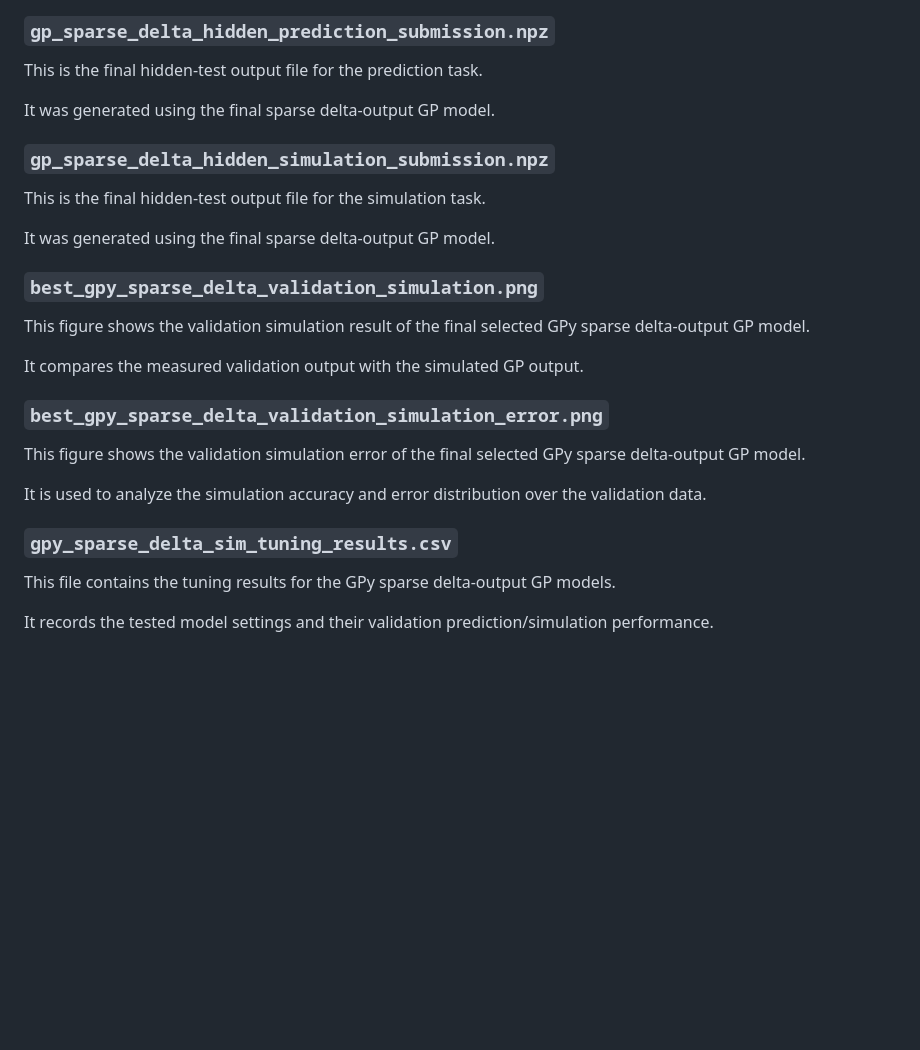
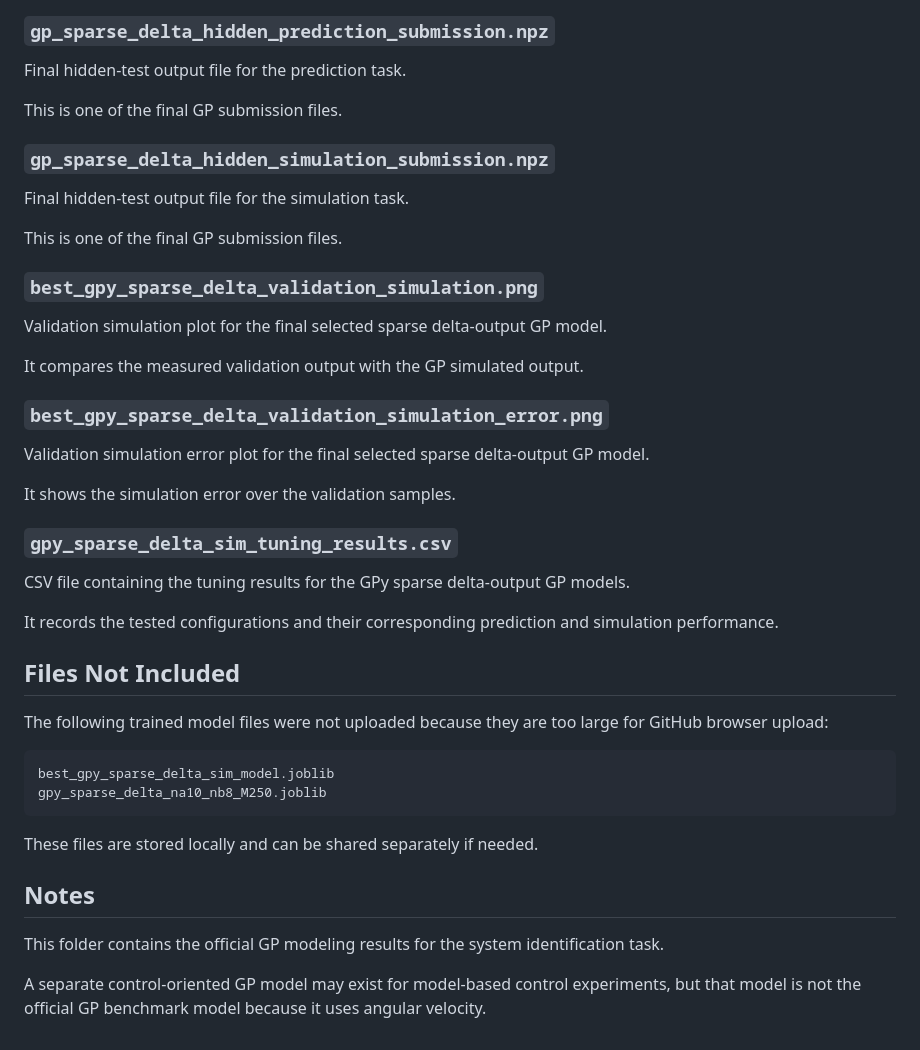
Before and after one commit to DevSav/5SC28-Group-17, a Markdown page: GP/README_GP.md, the part around one of its changes. Drawn GitHub-style; blank space fills up the shorter version.

````diff
--- a/GP/README_GP.md
+++ b/GP/README_GP.md
@@ -89,30 +69,47 @@ It can be used by other scripts or group members to perform GP prediction or sim
 
 ### `gp_sparse_delta_hidden_prediction_submission.npz`
 
-This is the final hidden-test output file for the prediction task.
+Final hidden-test output file for the prediction task.
 
-It was generated using the final sparse delta-output GP model.
+This is one of the final GP submission files.
 
 ### `gp_sparse_delta_hidden_simulation_submission.npz`
 
-This is the final hidden-test output file for the simulation task.
+Final hidden-test output file for the simulation task.
 
-It was generated using the final sparse delta-output GP model.
+This is one of the final GP submission files.
 
 ### `best_gpy_sparse_delta_validation_simulation.png`
 
-This figure shows the validation simulation result of the final selected GPy sparse delta-output GP model.
+Validation simulation plot for the final selected sparse delta-output GP model.
 
-It compares the measured validation output with the simulated GP output.
+It compares the measured validation output with the GP simulated output.
 
 ### `best_gpy_sparse_delta_validation_simulation_error.png`
 
-This figure shows the validation simulation error of the final selected GPy sparse delta-output GP model.
+Validation simulation error plot for the final selected sparse delta-output GP model.
 
-It is used to analyze the simulation accuracy and error distribution over the validation data.
+It shows the simulation error over the validation samples.
 
 ### `gpy_sparse_delta_sim_tuning_results.csv`
 
-This file contains the tuning results for the GPy sparse delta-output GP models.
+CSV file containing the tuning results for the GPy sparse delta-output GP models.
 
-It records the tested model settings and their validation prediction/simulation performance.
+It records the tested configurations and their corresponding prediction and simulation performance.
+
+## Files Not Included
+
+The following trained model files were not uploaded because they are too large for GitHub browser upload:
+
+```text
+best_gpy_sparse_delta_sim_model.joblib
+gpy_sparse_delta_na10_nb8_M250.joblib
+```
+
+These files are stored locally and can be shared separately if needed.
+
+## Notes
+
+This folder contains the official GP modeling results for the system identification task.
+
+A separate control-oriented GP model may exist for model-based control experiments, but that model is not the official GP benchmark model because it uses angular velocity.
````
Also changed, not shown: other parts of GP/README_GP.md (+14 -34 lines).
